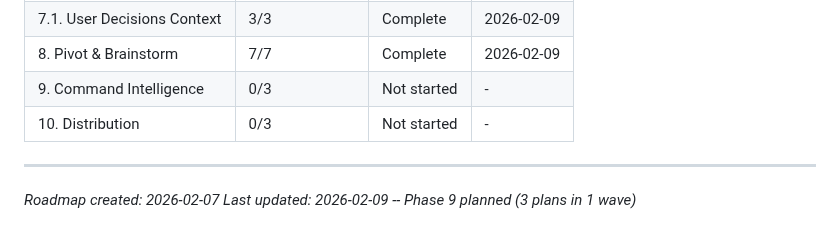
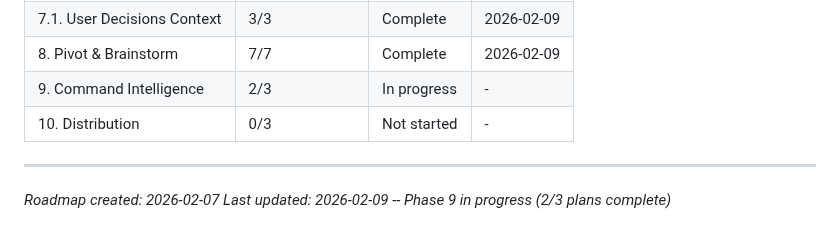
Before and after one commit to noahrasheta/director, a Markdown page: .planning/ROADMAP.md, the part around one of its changes. Drawn GitHub-style.

```diff
--- a/.planning/ROADMAP.md
+++ b/.planning/ROADMAP.md
@@ -233,9 +233,9 @@ Note: Phases 5, 6, 7, and 8 all depend on Phase 4 and can potentially be worked
 | 7. Quick Mode & Ideas | 3/3 | Complete | 2026-02-08 |
 | 7.1. User Decisions Context | 3/3 | Complete | 2026-02-09 |
 | 8. Pivot & Brainstorm | 7/7 | Complete | 2026-02-09 |
-| 9. Command Intelligence | 0/3 | Not started | - |
+| 9. Command Intelligence | 2/3 | In progress | - |
 | 10. Distribution | 0/3 | Not started | - |
 
 ---
 *Roadmap created: 2026-02-07*
-*Last updated: 2026-02-09 -- Phase 9 planned (3 plans in 1 wave)*
+*Last updated: 2026-02-09 -- Phase 9 in progress (2/3 plans complete)*
```
Also changed, not shown: other parts of .planning/ROADMAP.md (+2 -2 lines), .planning/STATE.md (+11 -8 lines), 1 other file.
